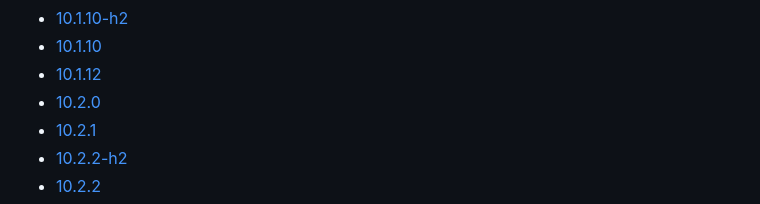
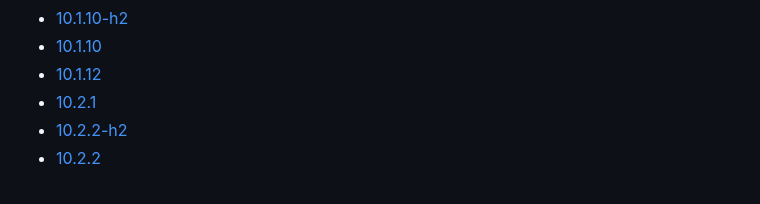
Before and after one commit to jamesholland-uk/pan-os-versions-in-public-cloud-providers, a Markdown page: aws.md, the part around the change. Rendered like a GitHub page.

```diff
--- a/aws.md
+++ b/aws.md
@@ -21,7 +21,6 @@
 - [10.1.10-h2](aws/byol/10.1.10-h2.md)
 - [10.1.10](aws/byol/10.1.10.md)
 - [10.1.12](aws/byol/10.1.12.md)
-- [10.2.0](aws/byol/10.2.0.md)
 - [10.2.1](aws/byol/10.2.1.md)
 - [10.2.2-h2](aws/byol/10.2.2-h2.md)
 - [10.2.2](aws/byol/10.2.2.md)
```
Also changed, not shown: aws/byol/10.2.0.md (deleted, +0 -17 lines).
